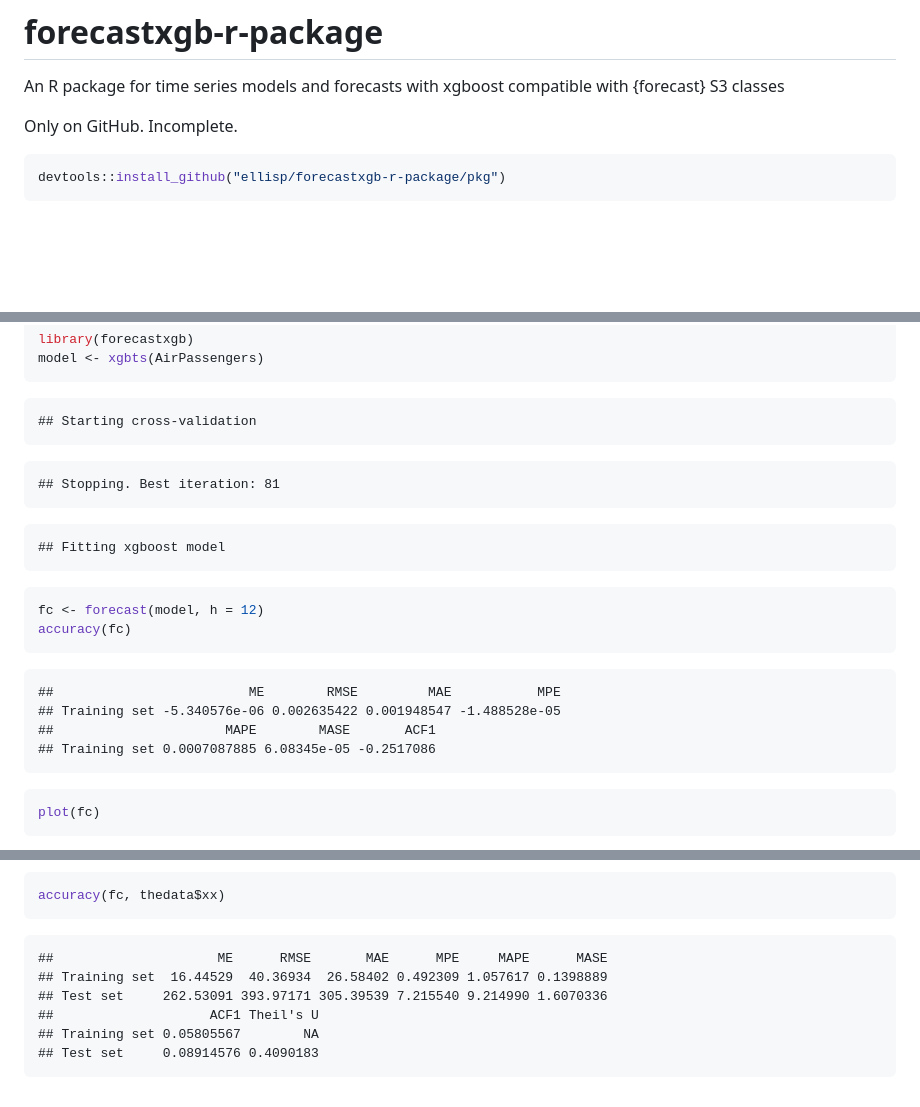
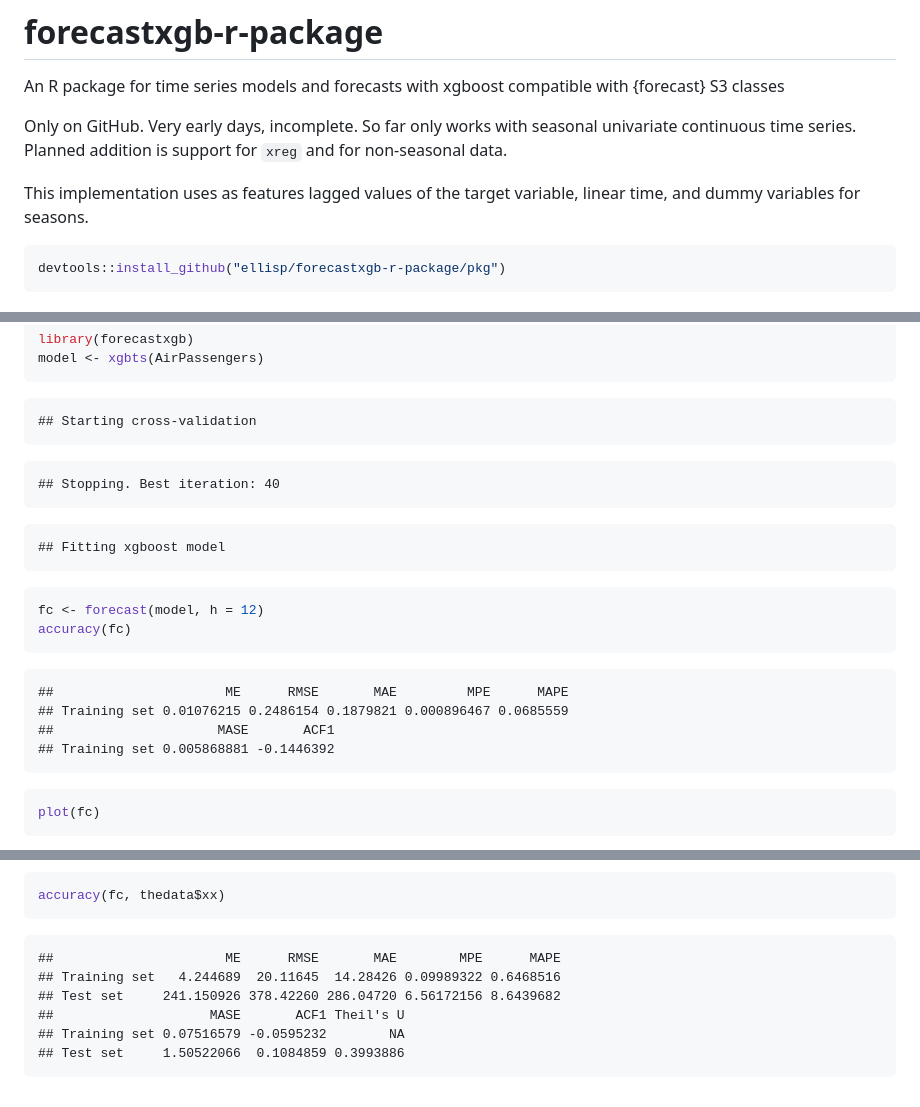
Before and after one commit to ellisp/forecastxgb-r-package, a Markdown page: README.md, 3 parts joined by grey strips. GitHub-like rendering; blank space fills up the shorter version.

Commit message:
bit more explanation in the README

````diff
--- a/README.md
+++ b/README.md
@@ -1,7 +1,9 @@
 # forecastxgb-r-package
 An R package for time series models and forecasts with xgboost compatible with {forecast} S3 classes
 
-Only on GitHub.  Incomplete.
+Only on GitHub.  Very early days, incomplete.  So far only works with seasonal univariate continuous time series.  Planned addition is support for `xreg` and for non-seasonal data.
+
+This implementation uses as features lagged values of the target variable, linear time, and dummy variables for seasons.
 
 
 ```r
@@ -21,7 +23,7 @@ model <- xgbts(AirPassengers)
 ```
 
 ```
-## Stopping. Best iteration: 81
+## Stopping. Best iteration: 40
 ```
 
 ```
@@ -34,10 +36,10 @@ accuracy(fc)
 ```
 
 ```
-##                         ME        RMSE         MAE           MPE
-## Training set -5.340576e-06 0.002635422 0.001948547 -1.488528e-05
-##                      MAPE        MASE       ACF1
-## Training set 0.0007087885 6.08345e-05 -0.2517086
+##                      ME      RMSE       MAE         MPE      MAPE
+## Training set 0.01076215 0.2486154 0.1879821 0.000896467 0.0685559
+##                     MASE       ACF1
+## Training set 0.005868881 -0.1446392
 ```
 
 ```r
@@ -90,10 +92,10 @@ accuracy(fc, thedata$xx)
 ```
 
 ```
-##                     ME      RMSE       MAE      MPE     MAPE      MASE
-## Training set  16.44529  40.36934  26.58402 0.492309 1.057617 0.1398889
-## Test set     262.53091 393.97171 305.39539 7.215540 9.214990 1.6070336
-##                    ACF1 Theil's U
-## Training set 0.05805567        NA
-## Test set     0.08914576 0.4090183
+##                      ME      RMSE       MAE        MPE      MAPE
+## Training set   4.244689  20.11645  14.28426 0.09989322 0.6468516
+## Test set     241.150926 378.42260 286.04720 6.56172156 8.6439682
+##                    MASE       ACF1 Theil's U
+## Training set 0.07516579 -0.0595232        NA
+## Test set     1.50522066  0.1084859 0.3993886
 ```
````
Also changed, not shown: other parts of README.md (+1 -1 lines), figure/unnamed-chunk-2-1.png, figure/unnamed-chunk-3-2.png, 1 other file.
